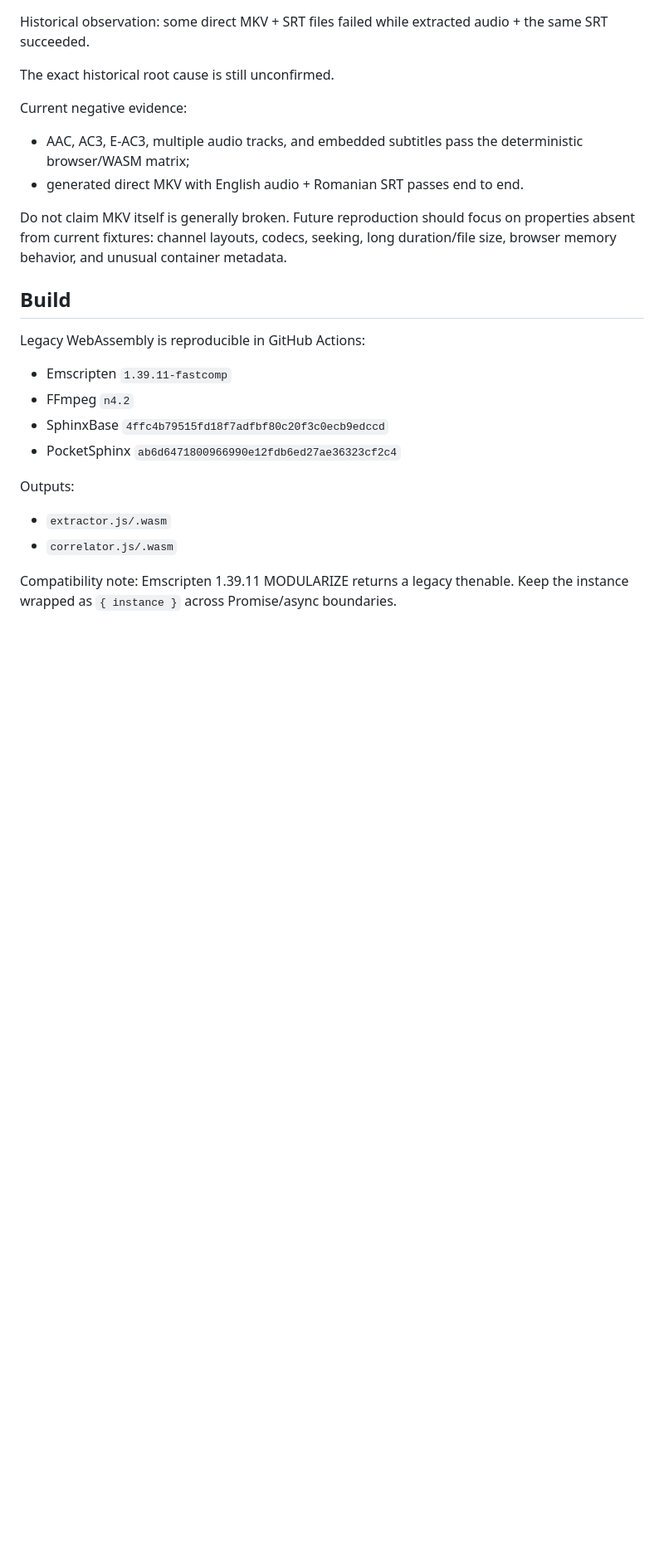
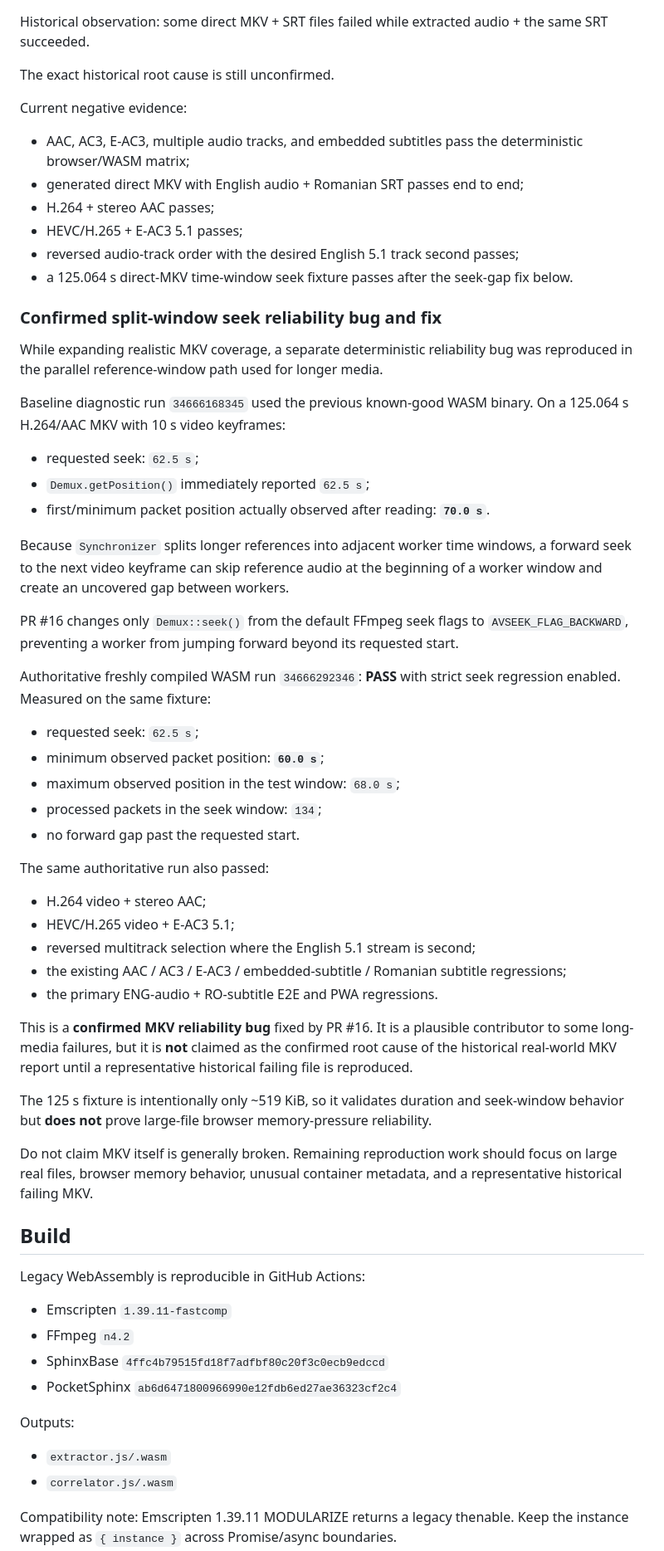
Before and after one commit to Zuzuitu/subsync-web-enhanced, a Markdown page: docs/PROJECT_STATE.md, the part around one of its changes. Shown at 83% size. GitHub-like rendering; blank space fills up the shorter version.

Commit message:
docs: record realistic MKV coverage and seek-gap fix

```diff
--- a/docs/PROJECT_STATE.md
+++ b/docs/PROJECT_STATE.md
@@ -181,9 +181,45 @@ The exact historical root cause is still unconfirmed.
 
 Current negative evidence:
 - AAC, AC3, E-AC3, multiple audio tracks, and embedded subtitles pass the deterministic browser/WASM matrix;
-- generated direct MKV with English audio + Romanian SRT passes end to end.
+- generated direct MKV with English audio + Romanian SRT passes end to end;
+- H.264 + stereo AAC passes;
+- HEVC/H.265 + E-AC3 5.1 passes;
+- reversed audio-track order with the desired English 5.1 track second passes;
+- a 125.064 s direct-MKV time-window seek fixture passes after the seek-gap fix below.
 
-Do not claim MKV itself is generally broken. Future reproduction should focus on properties absent from current fixtures: channel layouts, codecs, seeking, long duration/file size, browser memory behavior, and unusual container metadata.
+### Confirmed split-window seek reliability bug and fix
+
+While expanding realistic MKV coverage, a separate deterministic reliability bug was reproduced in the parallel reference-window path used for longer media.
+
+Baseline diagnostic run `34666168345` used the previous known-good WASM binary. On a 125.064 s H.264/AAC MKV with 10 s video keyframes:
+- requested seek: `62.5 s`;
+- `Demux.getPosition()` immediately reported `62.5 s`;
+- first/minimum packet position actually observed after reading: **`70.0 s`**.
+
+Because `Synchronizer` splits longer references into adjacent worker time windows, a forward seek to the next video keyframe can skip reference audio at the beginning of a worker window and create an uncovered gap between workers.
+
+PR #16 changes only `Demux::seek()` from the default FFmpeg seek flags to `AVSEEK_FLAG_BACKWARD`, preventing a worker from jumping forward beyond its requested start.
+
+Authoritative freshly compiled WASM run `34666292346`: **PASS** with strict seek regression enabled.
+Measured on the same fixture:
+- requested seek: `62.5 s`;
+- minimum observed packet position: **`60.0 s`**;
+- maximum observed position in the test window: `68.0 s`;
+- processed packets in the seek window: `134`;
+- no forward gap past the requested start.
+
+The same authoritative run also passed:
+- H.264 video + stereo AAC;
+- HEVC/H.265 video + E-AC3 5.1;
+- reversed multitrack selection where the English 5.1 stream is second;
+- the existing AAC / AC3 / E-AC3 / embedded-subtitle / Romanian subtitle regressions;
+- the primary ENG-audio + RO-subtitle E2E and PWA regressions.
+
+This is a **confirmed MKV reliability bug** fixed by PR #16. It is a plausible contributor to some long-media failures, but it is **not** claimed as the confirmed root cause of the historical real-world MKV report until a representative historical failing file is reproduced.
+
+The 125 s fixture is intentionally only ~519 KiB, so it validates duration and seek-window behavior but **does not** prove large-file browser memory-pressure reliability.
+
+Do not claim MKV itself is generally broken. Remaining reproduction work should focus on large real files, browser memory behavior, unusual container metadata, and a representative historical failing MKV.
 
 ## Build
 
```
Also changed, not shown: other parts of docs/PROJECT_STATE.md (+6 -3 lines).
